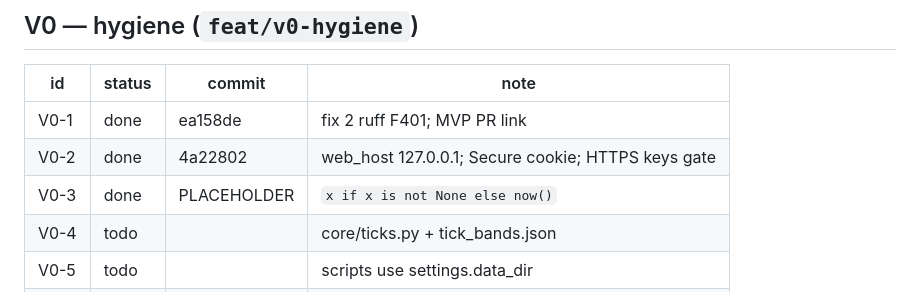
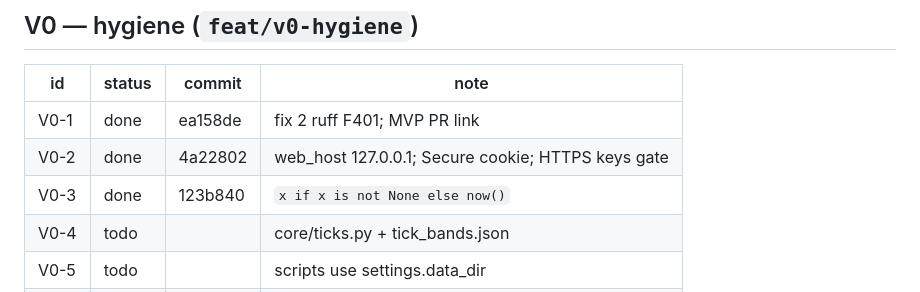
Before and after one commit to dhruvparekhdp/NSE-TRADE, a Markdown page: docs/phase-reports/PROGRESS.md, the part around the change. GitHub-like rendering.

Commit message:
V0-3: mark PROGRESS done
Co-authored-by: Cursor <cursoragent@cursor.com>

```diff
--- a/docs/phase-reports/PROGRESS.md
+++ b/docs/phase-reports/PROGRESS.md
@@ -11,7 +11,7 @@ PR: https://github.com/dhruvparekhdp/NSE-TRADE/pull/new/feat/mvp-backtest-news
 |---|---|---|---|
 | V0-1 | done | ea158de | fix 2 ruff F401; MVP PR link |
 | V0-2 | done | 4a22802 | web_host 127.0.0.1; Secure cookie; HTTPS keys gate |
-| V0-3 | done | PLACEHOLDER | `x if x is not None else now()` |
+| V0-3 | done | 123b840 | `x if x is not None else now()` |
 | V0-4 | todo | | core/ticks.py + tick_bands.json |
 | V0-5 | todo | | scripts use settings.data_dir |
 | V0-6 | todo | | Test Angel read-only button + API |
```
